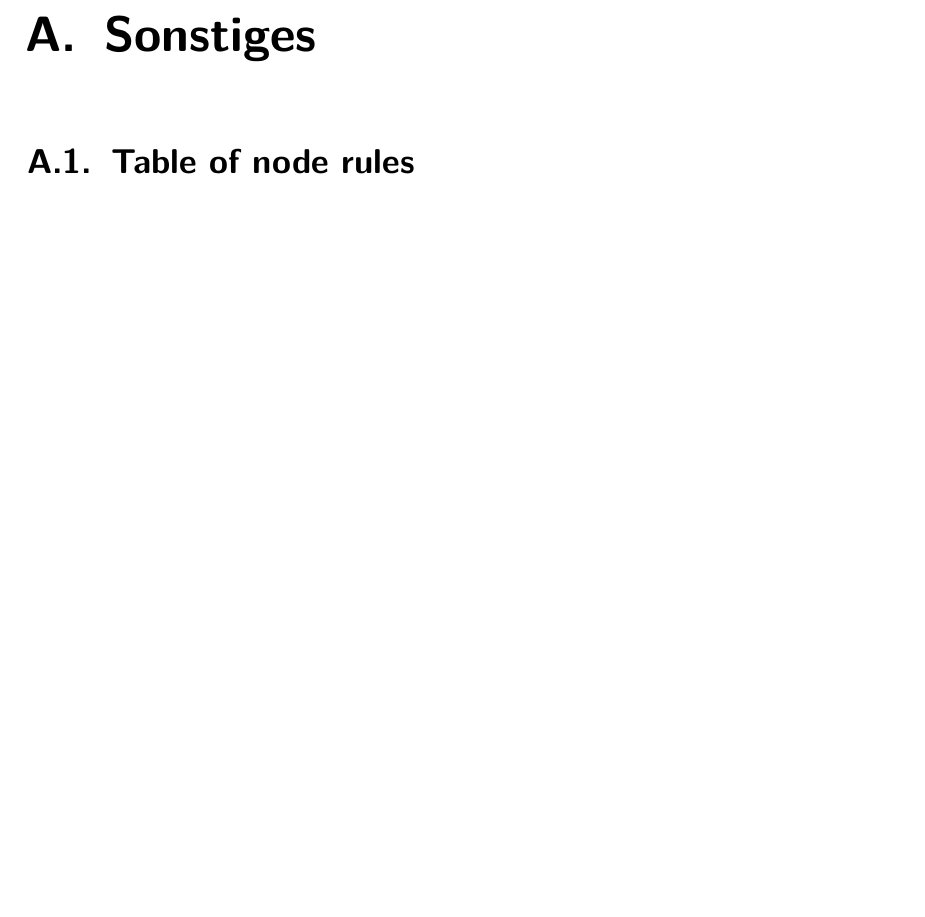
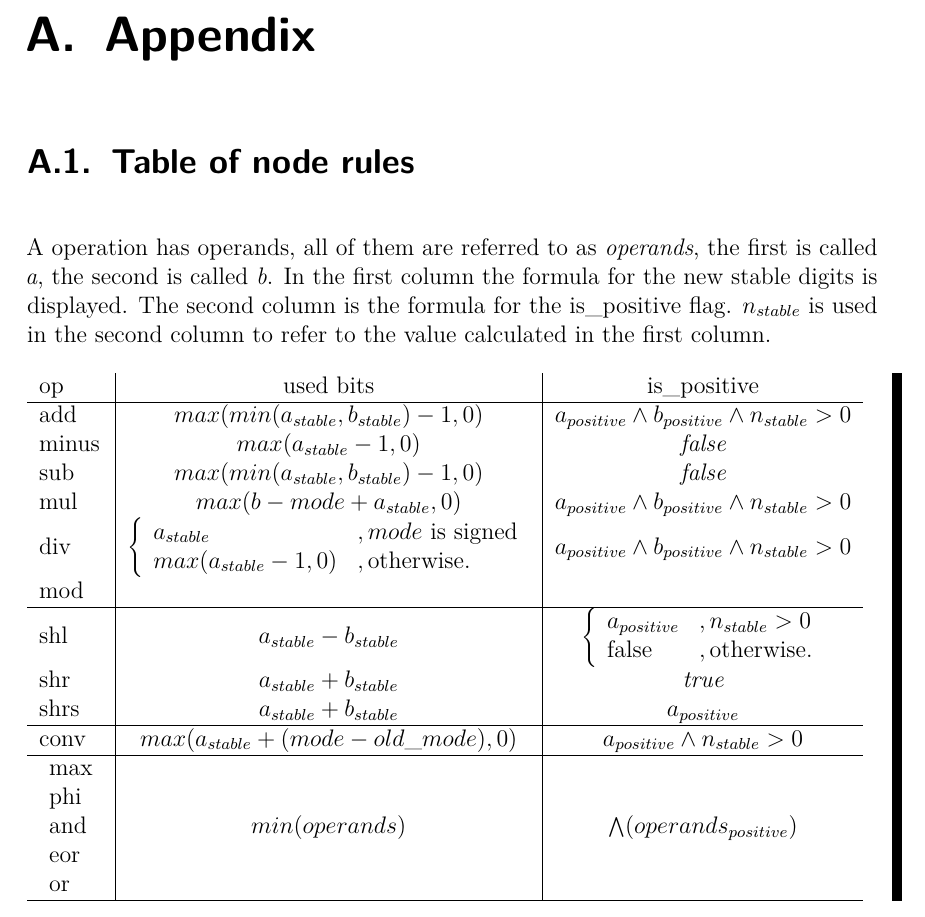
Before and after one commit to marcelhollerbach/bachelor-text, a LaTeX thesis (thesis/thesis.tex, which reads thesis/appendix.tex): part of page 35 of 35, cut so that both start at the same text, the shorter picture padded with empty space. Compiled offline with pdfLaTeX.

Commit message:
here comes the appendix

```diff
--- a/thesis/appendix.tex
+++ b/thesis/appendix.tex
@@ -1,5 +1,58 @@
-\chapter{Sonstiges}
+\chapter{Appendix}
 
 \section{Table of node rules}
 
 \label{table_of_rules}
+
+A operation has operands, all of them are referred to as \textit{operands}, the first is called \textit{a}, the second is called \textit{b}. In the first column the formula for the new stable digits is displayed. The second column is the formula for the is\_positive flag. $n_{stable}$ is used in the second column to refer to the value calculated in the first column.
+
+\begin{tabular}{ l | c | c }
+	op & used bits & is\_positive \\
+	\hline
+	add & $max(min(a_{stable}, b_{stable}) - 1, 0)$ & $a_{positive} \wedge b_{positive} \wedge n_{stable} > 0 $\\
+	minus &  $max(a_{stable} - 1, 0) $ & $\textit{false}$\\
+	sub &  $max(min(a_{stable}, b_{stable}) - 1, 0) $ & $\textit{false}$\\
+	mul &  $max(b - mode + a_{stable}, 0)  $ & $a_{positive} \wedge b_{positive} \wedge n_{stable} > 0 $\\
+	div &
+	$
+	\left\{
+	\begin{array}{l}
+	a_{stable}\\
+    max(a_{stable} - 1, 0)
+	\end{array}
+	\begin{array}{l}
+	, mode\text{ is signed} \\
+	, \text{otherwise}.
+	\end{array}
+	\right.$
+	& $a_{positive} \wedge b_{positive} \wedge n_{stable} > 0 $ \\
+	mod &  & \\
+	\hline
+	shl & $a_{stable} - b_{stable}  $&
+	$
+	\left\{
+	\begin{array}{l}
+	a_{positive}\\
+	\text {false}
+	\end{array}
+	\begin{array}{l}
+	, n_{stable} > 0 \\
+	, \text{otherwise}.
+	\end{array}
+	\right.$
+	 \\
+	shr & $a_{stable} + b_{stable}  $& $\textit{true}$\\
+	shrs & $a_{stable} + b_{stable}  $& $a_{positive}$\\
+	\hline
+	conv &  $ max(a_{stable} + (mode - old\_mode), 0)  $ & $a_{positive} \wedge n_{stable} > 0 $\\
+	\hline
+	$
+	\begin{array} {l}
+        \text{max} \\
+        \text{phi} \\
+        \text{and} \\
+        \text{eor} \\
+        \text{or} \\
+	\end{array}$ & $min(operands)$ & $\bigwedge(operands_{positive})$ \\
+	\hline
+\end{tabular}
```
